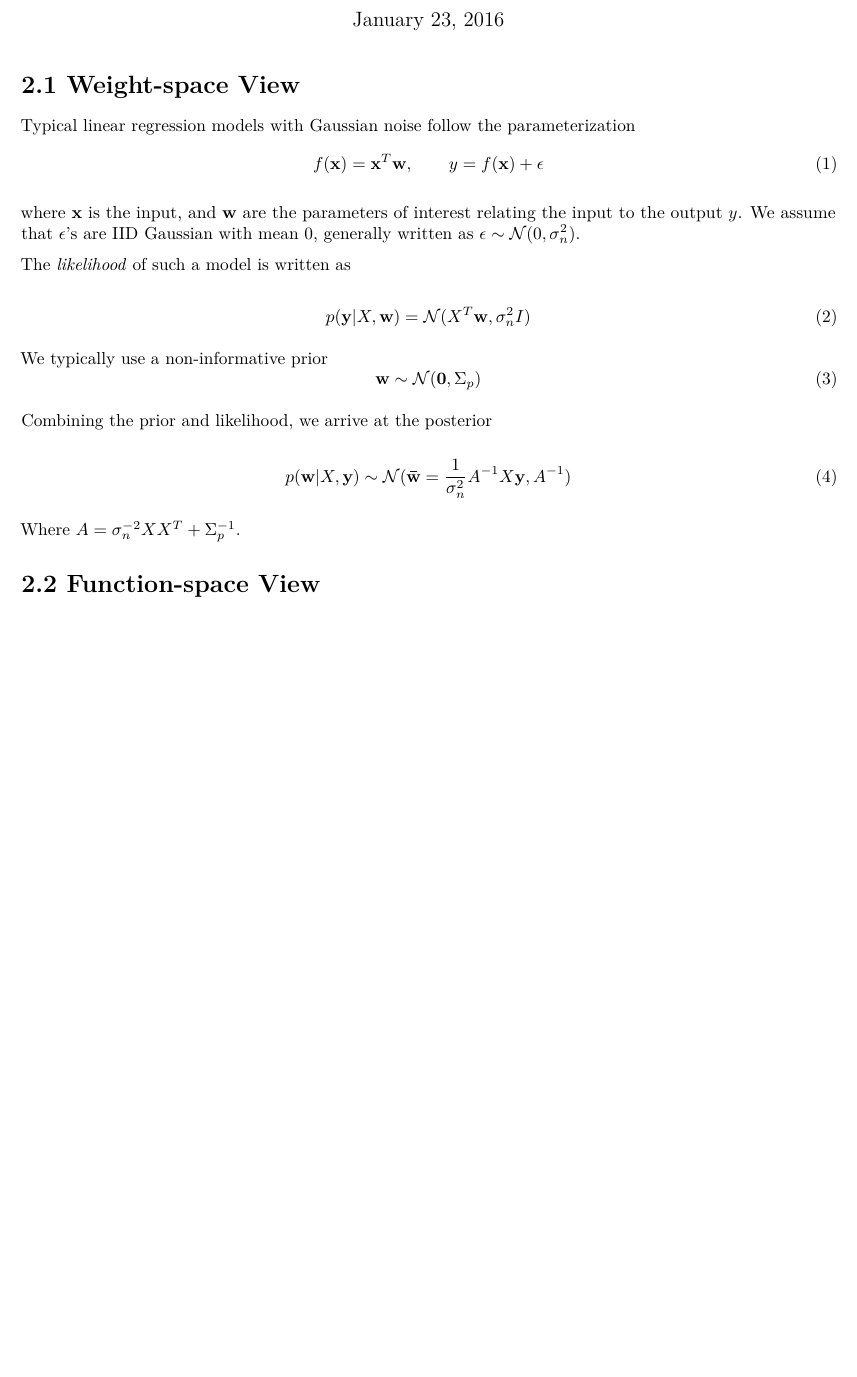
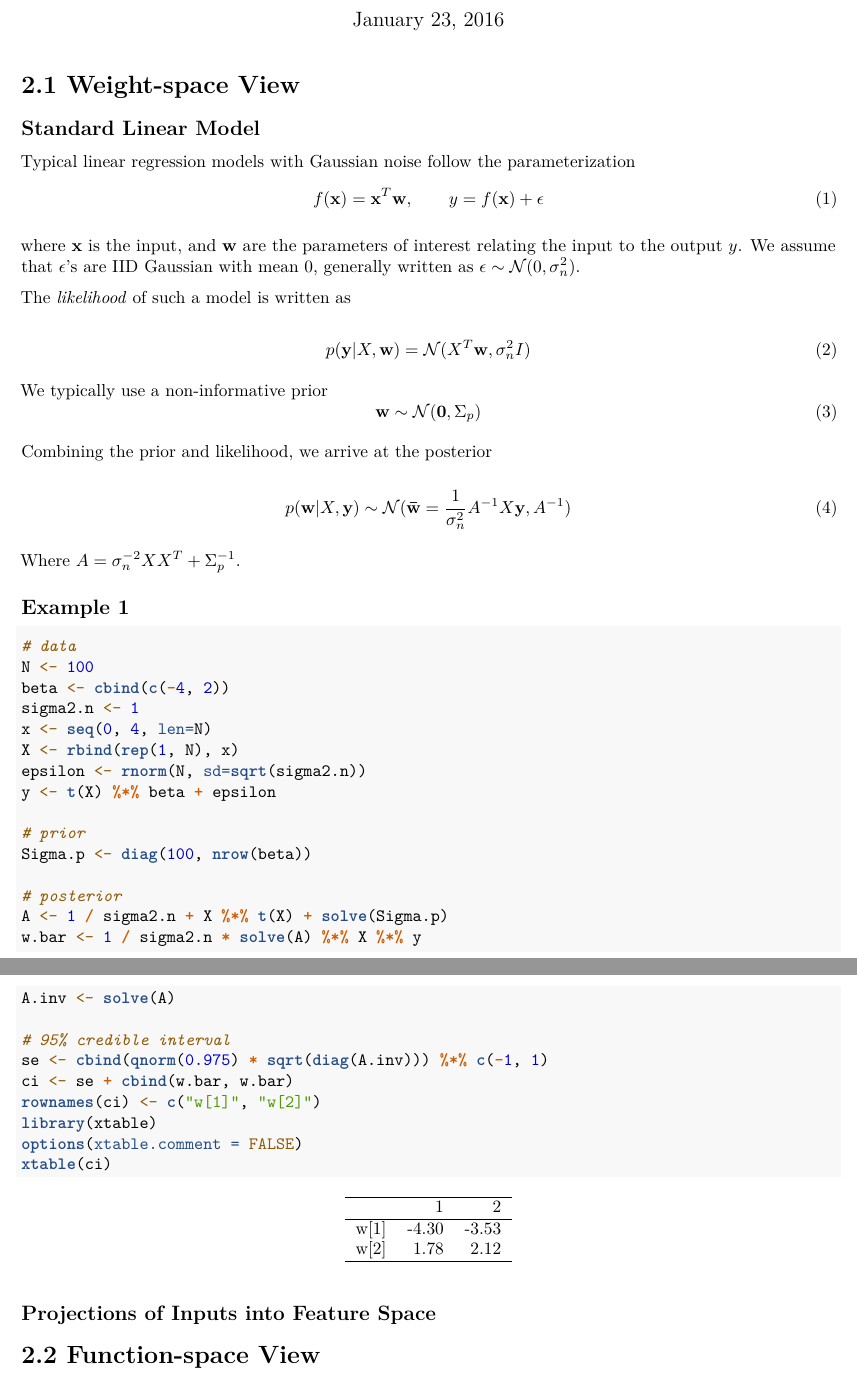
Before and after one commit to jacobcvt12/GP, an R Markdown document (inst/GPML/chap2.Rmd): part of page 1 of 2 before the commit and two parts of pages 1 and 2 of 2 after it, the two joined at a grey line, cut so that both start at the same text, the shorter picture padded with empty space. Rendered offline with R 4.5, knitr and Pandoc, then LaTeX, with nearby package versions; code that draws random numbers runs with fixed seeds of ours; some code elsewhere in the file could not run offline.

Commit message:
Update example

````diff
--- a/inst/GPML/chap2.Rmd
+++ b/inst/GPML/chap2.Rmd
@@ -6,6 +6,8 @@ output: pdf_document
 ---
 
 # 2.1 Weight-space View
+
+## Standard Linear Model
 
 Typical linear regression models with Gaussian noise follow the parameterization
 \begin{equation}
@@ -33,6 +35,37 @@ p(\mathbf{w}|X, \mathbf{y}) \sim \mathcal{N}(\mathbf{\bar{w}}=\frac{1}{\sigma_n^
 
 Where $A=\sigma_n^{-2}XX^T+\Sigma_p^{-1}$.
 
+## Example 1
+
+```{r, results="asis"}
+# data
+N <- 100
+beta <- cbind(c(-4, 2))
+sigma2.n <- 1
+x <- seq(0, 4, len=N)
+X <- rbind(rep(1, N), x)
+epsilon <- rnorm(N, sd=sqrt(sigma2.n))
+y <- t(X) %*% beta + epsilon
+
+# prior
+Sigma.p <- diag(100, nrow(beta))
+
+# posterior
+A <- 1 / sigma2.n + X %*% t(X) + solve(Sigma.p)
+w.bar <- 1 / sigma2.n * solve(A) %*% X %*% y
+A.inv <- solve(A)
+
+# 95% credible interval
+se <- cbind(qnorm(0.975) * sqrt(diag(A.inv))) %*% c(-1, 1)
+ci <- se + cbind(w.bar, w.bar)
+rownames(ci) <- c("w[1]", "w[2]")
+library(xtable)
+options(xtable.comment = FALSE)
+xtable(ci)
+```
+
+## Projections of Inputs into Feature Space
+
 # 2.2 Function-space View
 
 # 2.3 Varying the Hyperparameters
````
Also changed, not shown: 1 other file.
